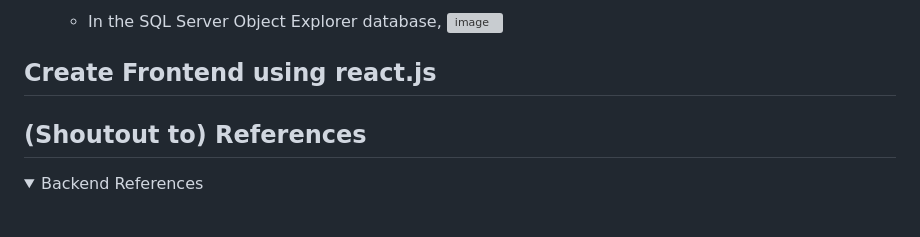
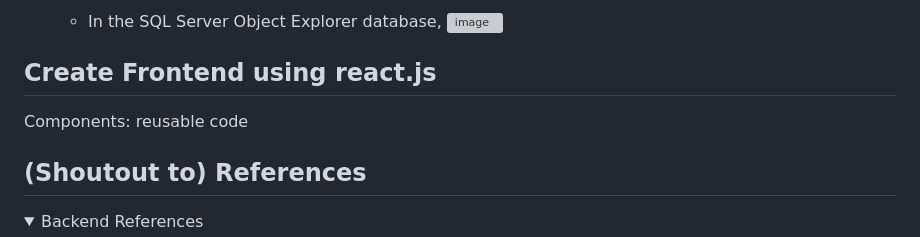
Before and after one commit to BaoYiLeeby/assessment-CDN, a Markdown page: README.md, the part around the change. Drawn GitHub-style; folded sections open; blank space fills up the shorter version; grey boxes are pictures that could not be loaded.

```diff
--- a/README.md
+++ b/README.md
@@ -183,6 +183,10 @@ Based on the CRUD operations,
 
 ## Create Frontend using react.js
 
+Components: reusable code
+
+
+
 ## (Shoutout to) References
 
 <details>
```
